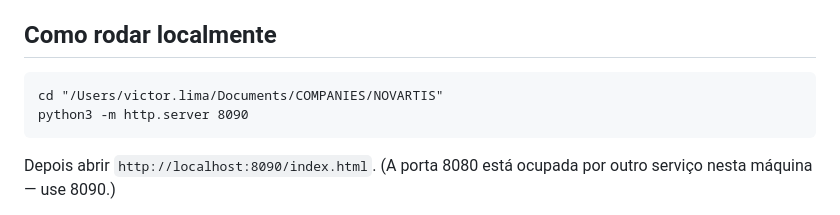
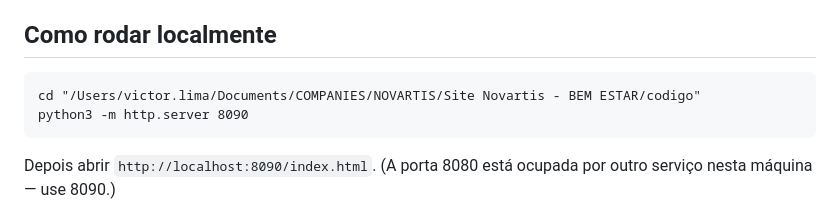
Before and after one commit to PTW-ORGANIZATION/novartis-bem-estar, a Markdown page: CONVENTIONS.md, the part around the change. Drawn GitHub-style.

Commit message:
Atualiza caminho local no CONVENTIONS.md apos reorganizacao de pastas
Co-Authored-By: Claude Sonnet 5 <noreply@anthropic.com>

````diff
--- a/CONVENTIONS.md
+++ b/CONVENTIONS.md
@@ -49,7 +49,7 @@ Site estático em HTML + CSS + JavaScript puro (sem frameworks/build step), gera
 
 ## Como rodar localmente
 ```
-cd "/Users/victor.lima/Documents/COMPANIES/NOVARTIS"
+cd "/Users/victor.lima/Documents/COMPANIES/NOVARTIS/Site Novartis - BEM ESTAR/codigo"
 python3 -m http.server 8090
 ```
 Depois abrir `http://localhost:8090/index.html`. (A porta 8080 está ocupada por outro serviço nesta máquina — use 8090.)
````
